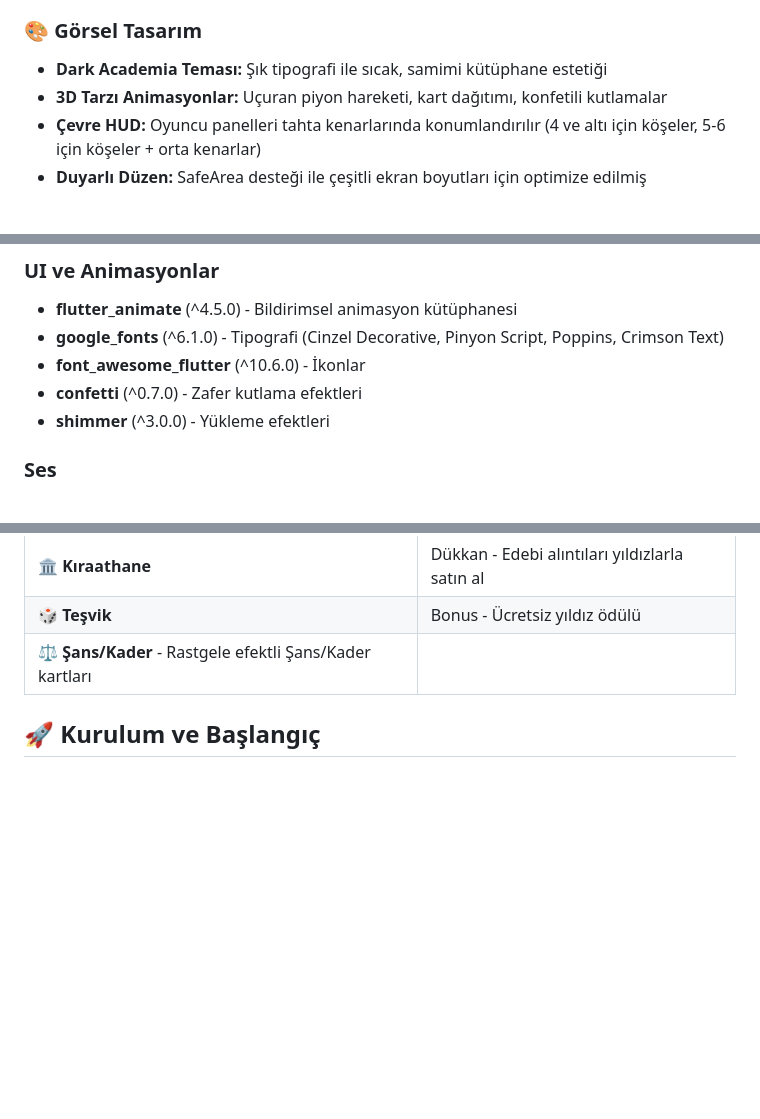
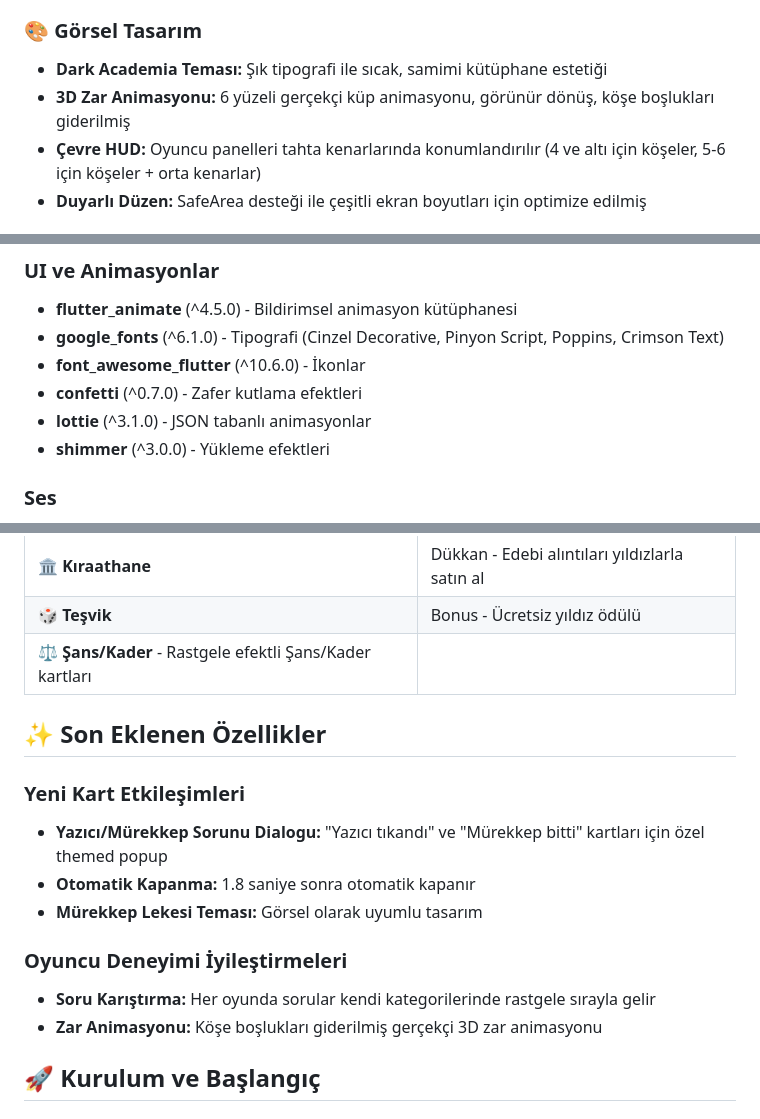
Before and after one commit to sametunsal/literature_board_game, a Markdown page: README.tr.md, 3 parts joined by grey strips. Drawn GitHub-style; blank space fills up the shorter version.

```diff
--- a/README.tr.md
+++ b/README.tr.md
@@ -15,7 +15,7 @@
 
 ### 🎨 Görsel Tasarım
 - **Dark Academia Teması:** Şık tipografi ile sıcak, samimi kütüphane estetiği
-- **3D Tarzı Animasyonlar:** Uçuran piyon hareketi, kart dağıtımı, konfetili kutlamalar
+- **3D Zar Animasyonu:** 6 yüzeli gerçekçi küp animasyonu, görünür dönüş, köşe boşlukları giderilmiş
 - **Çevre HUD:** Oyuncu panelleri tahta kenarlarında konumlandırılır (4 ve altı için köşeler, 5-6 için köşeler + orta kenarlar)
 - **Duyarlı Düzen:** SafeArea desteği ile çeşitli ekran boyutları için optimize edilmiş
 
@@ -40,6 +40,7 @@
 - **google_fonts** (^6.1.0) - Tipografi (Cinzel Decorative, Pinyon Script, Poppins, Crimson Text)
 - **font_awesome_flutter** (^10.6.0) - İkonlar
 - **confetti** (^0.7.0) - Zafer kutlama efektleri
+- **lottie** (^3.1.0) - JSON tabanlı animasyonlar
 - **shimmer** (^3.0.0) - Yükleme efektleri
 
 ### Ses
@@ -183,6 +184,17 @@ Aynı kategori/zorlukta **3 soruyu doğru cevaplayarak** rütbeler elde edin:
 | 🎲 **Teşvik** | Bonus - Ücretsiz yıldız ödülü |
 | ⚖️ **Şans/Kader** - Rastgele efektli Şans/Kader kartları |
 
+## ✨ Son Eklenen Özellikler
+
+### Yeni Kart Etkileşimleri
+- **Yazıcı/Mürekkep Sorunu Dialogu:** "Yazıcı tıkandı" ve "Mürekkep bitti" kartları için özel themed popup
+- **Otomatik Kapanma:** 1.8 saniye sonra otomatik kapanır
+- **Mürekkep Lekesi Teması:** Görsel olarak uyumlu tasarım
+
+### Oyuncu Deneyimi İyileştirmeleri
+- **Soru Karıştırma:** Her oyunda sorular kendi kategorilerinde rastgele sırayla gelir
+- **Zar Animasyonu:** Köşe boşlukları giderilmiş gerçekçi 3D zar animasyonu
+
 ## 🚀 Kurulum ve Başlangıç
 
 ### Ön Koşullar
```
Also changed, not shown: other parts of README.tr.md (+1 -0 lines), README.md (+14 -1 lines).
